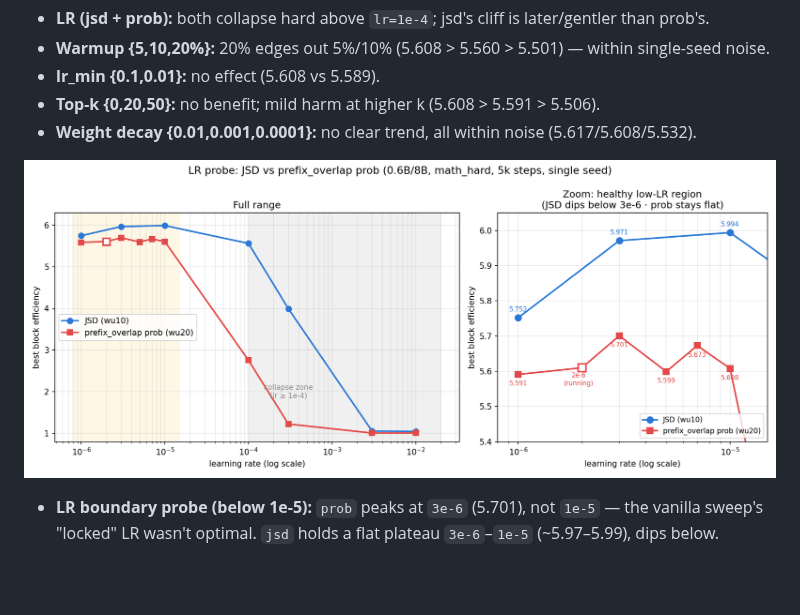
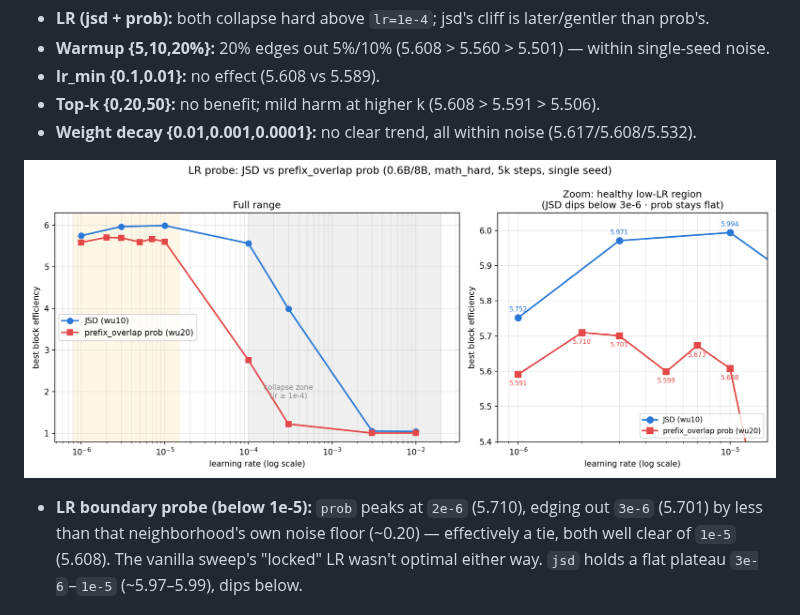
Before and after one commit to Rmuk655/Distill-Spec-Research, a Markdown page: notes/hyperparam_sweep_research_report.md, the part around the change. Drawn GitHub-style; pictures changed too: Results/passK/lr_probe_jsd_vs_prob.png; blank space fills up the shorter version.

Commit message:
docs(notes): fill in 2e-6 LR probe point, now finished at 5.710
lr=2e-6 finished at 5.710, narrowly ahead of 3e-6 (5.701) but within
that neighborhood's noise floor (~0.20). Regenerated the LR probe
chart with the real value instead of the running placeholder.

```diff
--- a/notes/hyperparam_sweep_research_report.md
+++ b/notes/hyperparam_sweep_research_report.md
@@ -12,7 +12,7 @@
 
 ![LR probe jsd vs prob](../Results/passK/lr_probe_jsd_vs_prob.png)
 
-- **LR boundary probe (below 1e-5):** `prob` peaks at `3e-6` (5.701), not `1e-5` — the vanilla sweep's "locked" LR wasn't optimal. `jsd` holds a flat plateau `3e-6`–`1e-5` (~5.97–5.99), dips below.
+- **LR boundary probe (below 1e-5):** `prob` peaks at `2e-6` (5.710), edging out `3e-6` (5.701) by less than that neighborhood's own noise floor (~0.20) — effectively a tie, both well clear of `1e-5` (5.608). The vanilla sweep's "locked" LR wasn't optimal either way. `jsd` holds a flat plateau `3e-6`–`1e-5` (~5.97–5.99), dips below.
 
 ![CE-anneal sweep dashboard](../Results/passK/sweep_dashboard_ceanneal.png)
 
```
